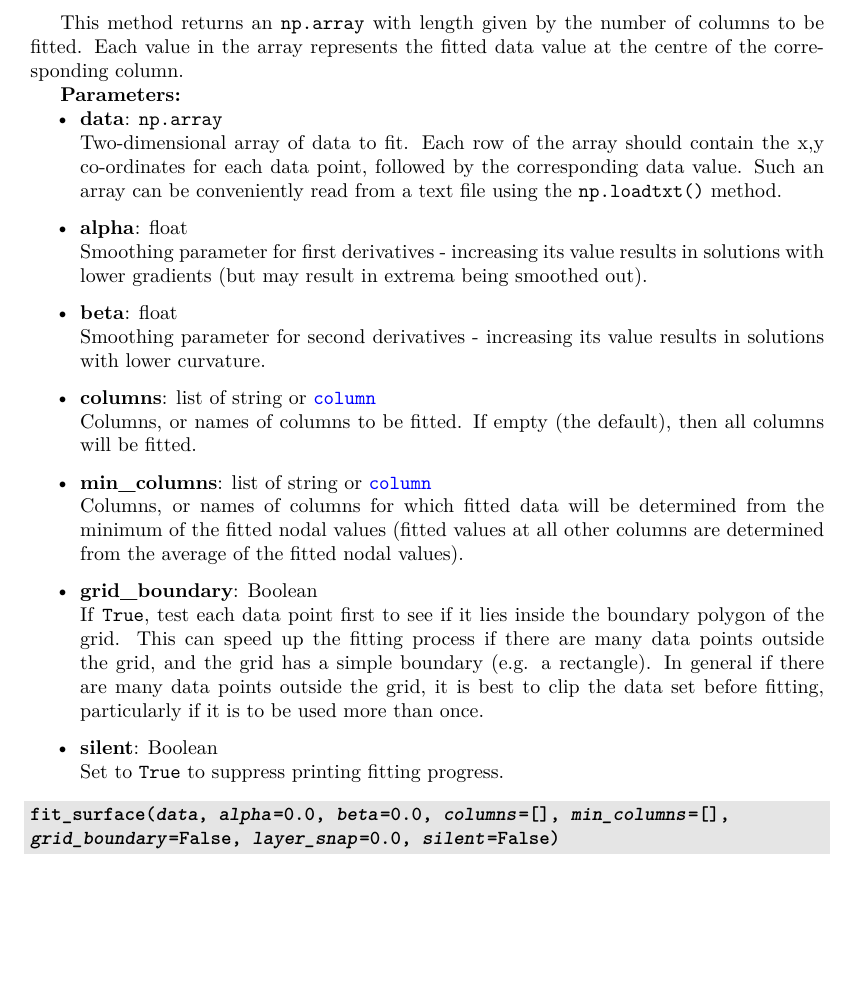
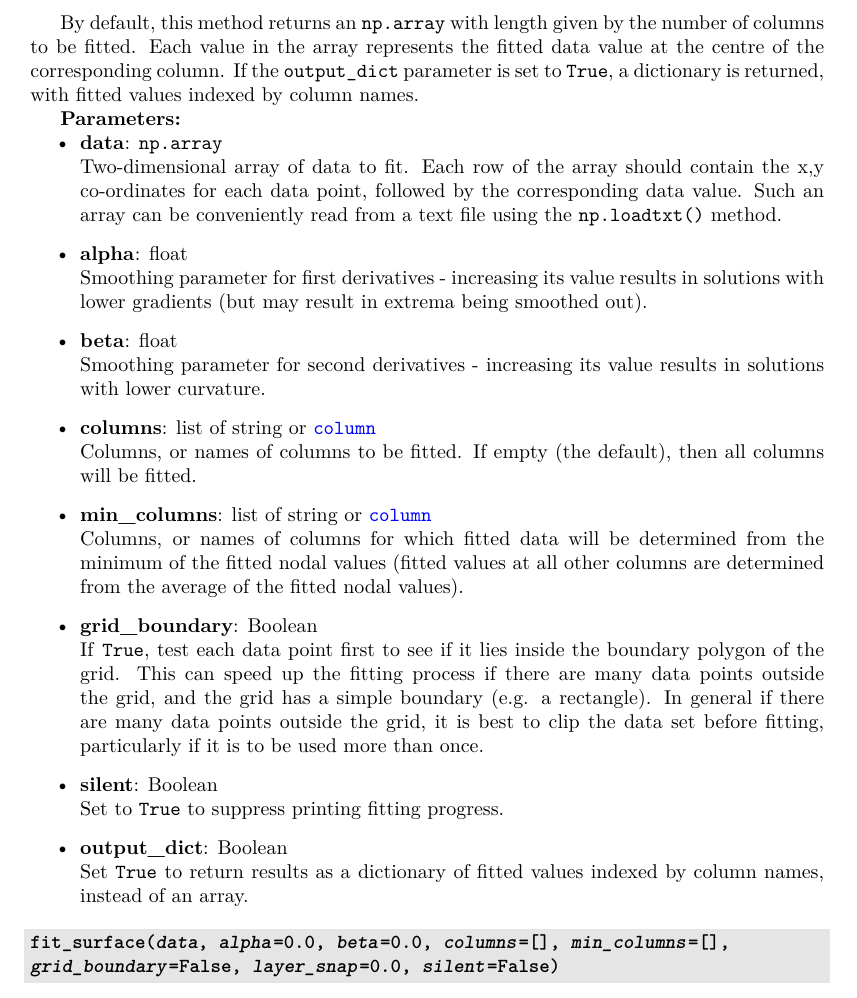
Before and after one commit to acroucher/PyTOUGH, a LaTeX thesis (doc/PyTOUGH-guide.tex, which reads doc/mulgrids.tex): part of page 27 of 124, cut so that both start at the same text, the shorter picture padded with empty space. Compiled offline with pdfLaTeX; a missing bibliography style is replaced by a similar one.

Commit message:
Added documentation of output_dict optional parameter for mulgrid fit_columns() method

```diff
--- a/doc/mulgrids.tex
+++ b/doc/mulgrids.tex
@@ -692,7 +692,7 @@ Exports the grid to files on disk useful for visualization in Surfer.  Six files
 
 Fits scattered data to column centres, using bilinear least-squares finite element fitting with Sobolev smoothing.  Smoothing is useful when data density is low in some areas of the grid, in which case least-squares fitting without smoothing can fail (e.g. if there are any columns which do not contain any data points).
 
-This method returns an \texttt{np.array} with length given by the number of columns to be fitted. Each value in the array represents the fitted data value at the centre of the corresponding column.
+By default, this method returns an \texttt{np.array} with length given by the number of columns to be fitted. Each value in the array represents the fitted data value at the centre of the corresponding column. If the \texttt{output\_dict} parameter is set to \texttt{True}, a dictionary is returned, with fitted values indexed by column names.
 
 \textbf{Parameters:}
 \begin{itemize}
@@ -710,6 +710,8 @@ This method returns an \texttt{np.array} with length given by the number of colu
   If \texttt{True}, test each data point first to see if it lies inside the boundary polygon of the grid.  This can speed up the fitting process if there are many data points outside the grid, and the grid has a simple boundary (e.g. a rectangle).  In general if there are many data points outside the grid, it is best to clip the data set before fitting, particularly if it is to be used more than once.
 \item \textbf{silent}: Boolean\\
   Set to \texttt{True} to suppress printing fitting progress.
+\item \textbf{output\_dict}: Boolean\\
+  Set \texttt{True} to return results as a dictionary of fitted values indexed by column names, instead of an array.
 \end{itemize}
 
 \begin{snugshade}\subsubsection{\texttt{fit\_surface(\emph{data}, \emph{alpha}=0.0, \emph{beta}=0.0, \emph{columns}=[], \emph{min\_columns}=[], \\
```
Also changed, not shown: doc/PyTOUGH-guide.pdf, doc/mulgrids.tex (4 more changed lines).
